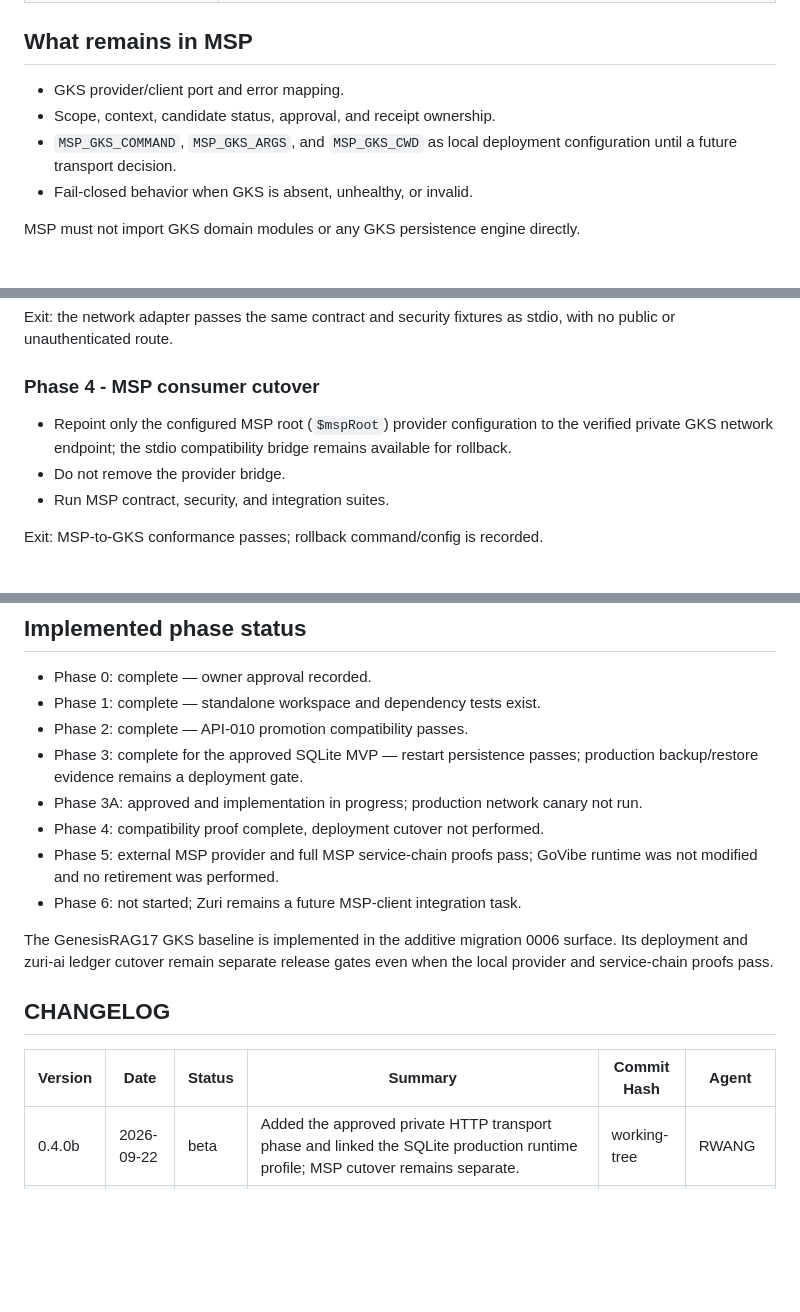
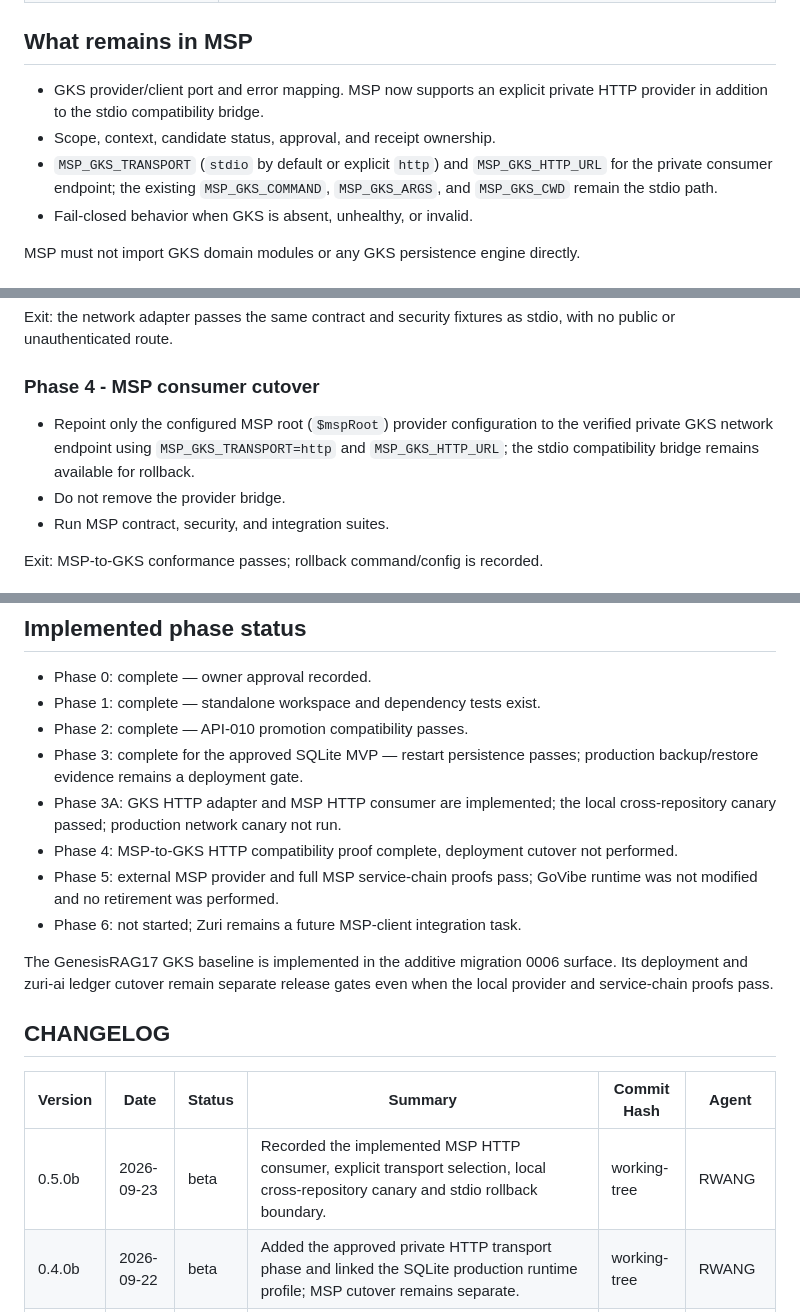
Before and after one commit to Freshair129/Genesis-Knowledge-System, a Markdown page: docs/GKS-INTEGRATION-FLOW.md, 3 parts joined by grey strips. GitHub-like rendering; blank space fills up the shorter version.

Commit message:
docs: record MSP GKS HTTP consumer status (#15)
Co-authored-by: RWANG (Codex) <rwang@local.invalid>

```diff
--- a/docs/GKS-INTEGRATION-FLOW.md
+++ b/docs/GKS-INTEGRATION-FLOW.md
@@ -164,10 +164,12 @@ GKS returns knowledge results; MSP decides what enters the current context.
 
 ## What remains in MSP
 
-- GKS provider/client port and error mapping.
+- GKS provider/client port and error mapping. MSP now supports an explicit
+  private HTTP provider in addition to the stdio compatibility bridge.
 - Scope, context, candidate status, approval, and receipt ownership.
-- `MSP_GKS_COMMAND`, `MSP_GKS_ARGS`, and `MSP_GKS_CWD` as local deployment
-  configuration until a future transport decision.
+- `MSP_GKS_TRANSPORT` (`stdio` by default or explicit `http`) and
+  `MSP_GKS_HTTP_URL` for the private consumer endpoint; the existing
+  `MSP_GKS_COMMAND`, `MSP_GKS_ARGS`, and `MSP_GKS_CWD` remain the stdio path.
 - Fail-closed behavior when GKS is absent, unhealthy, or invalid.
 
 MSP must not import GKS domain modules or any GKS persistence engine directly.
@@ -239,8 +241,9 @@ stdio, with no public or unauthenticated route.
 ### Phase 4 - MSP consumer cutover
 
 - Repoint only the configured MSP root (`$mspRoot`) provider configuration to
-  the verified private GKS network endpoint; the stdio compatibility bridge
-  remains available for rollback.
+  the verified private GKS network endpoint using `MSP_GKS_TRANSPORT=http` and
+  `MSP_GKS_HTTP_URL`; the stdio compatibility bridge remains available for
+  rollback.
 - Do not remove the provider bridge.
 - Run MSP contract, security, and integration suites.
 
@@ -306,9 +310,10 @@ A timeout or unavailable dependency is indeterminate/failure, never a pass.
 - Phase 2: complete — API-010 promotion compatibility passes.
 - Phase 3: complete for the approved SQLite MVP — restart persistence passes;
   production backup/restore evidence remains a deployment gate.
-- Phase 3A: approved and implementation in progress; production network
-  canary not run.
-- Phase 4: compatibility proof complete, deployment cutover not performed.
+- Phase 3A: GKS HTTP adapter and MSP HTTP consumer are implemented; the local
+  cross-repository canary passed; production network canary not run.
+- Phase 4: MSP-to-GKS HTTP compatibility proof complete, deployment cutover
+  not performed.
 - Phase 5: external MSP provider and full MSP service-chain proofs pass; GoVibe
   runtime was not modified and no retirement was performed.
 - Phase 6: not started; Zuri remains a future MSP-client integration task.
@@ -321,6 +326,7 @@ gates even when the local provider and service-chain proofs pass.
 
 | Version | Date | Status | Summary | Commit Hash | Agent |
 |---|---|---|---|---|---|
+| 0.5.0b | 2026-09-23 | beta | Recorded the implemented MSP HTTP consumer, explicit transport selection, local cross-repository canary and stdio rollback boundary. | working-tree | RWANG |
 | 0.4.0b | 2026-09-22 | beta | Added the approved private HTTP transport phase and linked the SQLite production runtime profile; MSP cutover remains separate. | working-tree | RWANG |
 | 0.3.3b | 2026-09-08 | beta | Recorded audit-remediated Stage 9 typed identity, supported-only Stage 10 subject carry with `ambiguous_subject_binding` holds, conservative negation, Stage 12 temporal states and measured lookup timing under the frozen relay flow. | working-tree | RWANG |
 | 0.3.2b | 2026-09-08 | beta | Clarified MSP relay mediation, physical Tier-4 graph readback before the GKS graph receipt, publication prerequisites (`PASS`, `allowPublication`, and pointer switch), and materialized replay identity. | 9279cfe | RWANG |
```
Also changed, not shown: other parts of docs/GKS-INTEGRATION-FLOW.md (+5 -4 lines).
